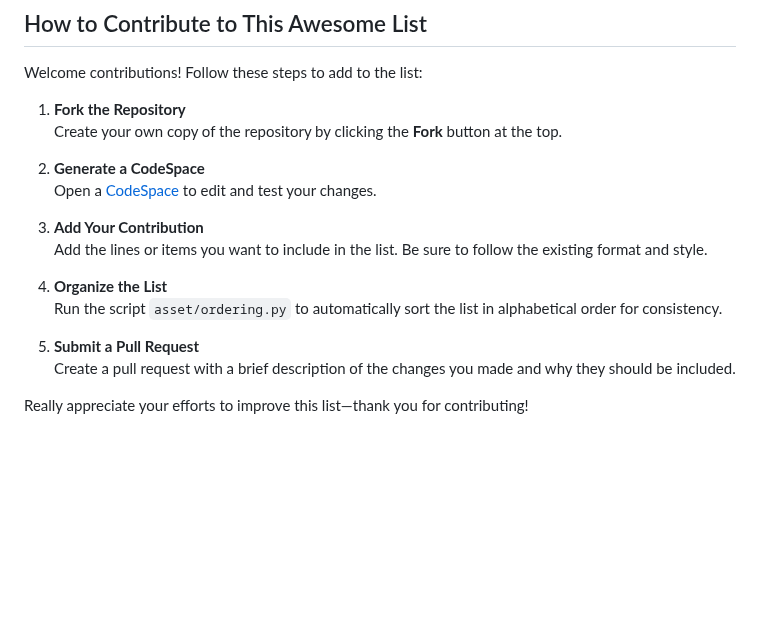
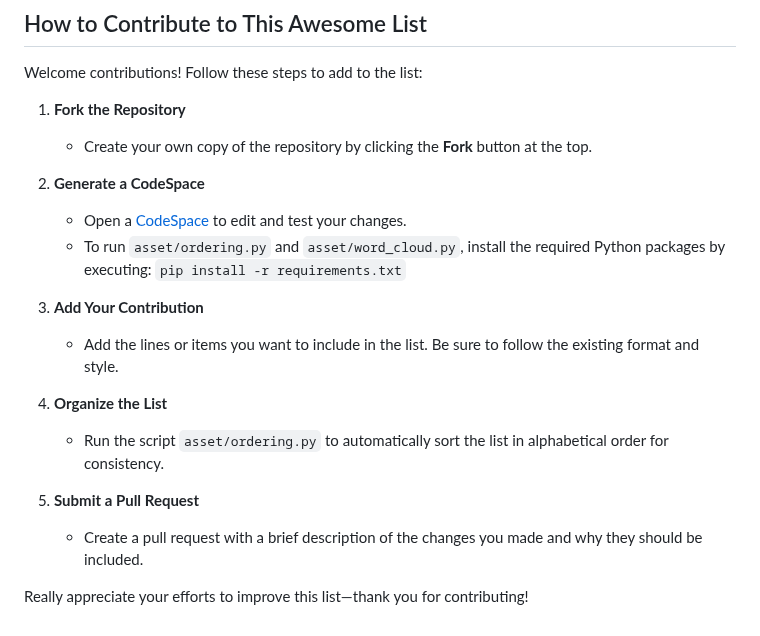
Before and after one commit to curieuxjy/Awesome_Manipulation, a Markdown page: CONTRIBUTE.md, the part around the change. Rendered like a GitHub page; blank space fills up the shorter version.

```diff
--- a/CONTRIBUTE.md
+++ b/CONTRIBUTE.md
@@ -3,18 +3,19 @@
 Welcome contributions! Follow these steps to add to the list:
 
 1. **Fork the Repository**
-   Create your own copy of the repository by clicking the **Fork** button at the top.
+   - Create your own copy of the repository by clicking the **Fork** button at the top.
 
 2. **Generate a CodeSpace**
-   Open a [CodeSpace](https://github.com/features/codespaces) to edit and test your changes.
+   - Open a [CodeSpace](https://github.com/features/codespaces) to edit and test your changes.
+   - To run `asset/ordering.py` and `asset/word_cloud.py`, install the required Python packages by executing: `pip install -r requirements.txt`
 
 3. **Add Your Contribution**
-   Add the lines or items you want to include in the list. Be sure to follow the existing format and style.
+   - Add the lines or items you want to include in the list. Be sure to follow the existing format and style.
 
 4. **Organize the List**
-   Run the script `asset/ordering.py` to automatically sort the list in alphabetical order for consistency.
+   - Run the script `asset/ordering.py` to automatically sort the list in alphabetical order for consistency.
 
 5. **Submit a Pull Request**
-   Create a pull request with a brief description of the changes you made and why they should be included.
+   - Create a pull request with a brief description of the changes you made and why they should be included.
 
 Really appreciate your efforts to improve this list—thank you for contributing!
```
Also changed, not shown: README.md (+6 -0 lines), asset/2023.png (added), asset/2024.png (added), asset/2025.png (added), 2 other files.
